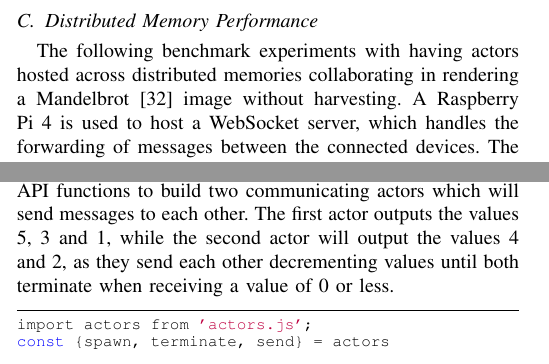
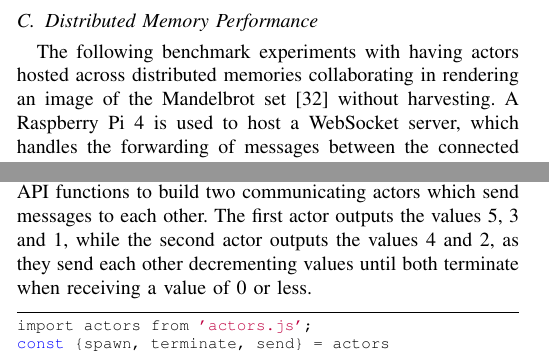
Before and after one commit to Android2771/actors-fyp, a LaTeX paper (documentation/review-report/review.tex): two parts of the columns of page 5 of 6, joined at a grey line, cut so that both start at the same text. Compiled offline with pdfLaTeX.

Commit message:
Fixed review report

```diff
--- a/documentation/review-report/review.tex
+++ b/documentation/review-report/review.tex
@@ -215,7 +215,7 @@ The Savina benchmark suite defines parallel benchmarks where multiple actors per
     \end{centering}
 \end{figure}
 \subsection{Distributed Memory Performance}
-The following benchmark experiments with having actors hosted across distributed memories collaborating in rendering a Mandelbrot~\cite{mandelbrot} image without harvesting. A Raspberry Pi 4 is used to host a WebSocket server, which handles the forwarding of messages between the connected devices. The diagram below shows the speedup introduced when connecting a new device on the network with the following specifications.
+The following benchmark experiments with having actors hosted across distributed memories collaborating in rendering an image of the Mandelbrot set~\cite{mandelbrot} without harvesting. A Raspberry Pi 4 is used to host a WebSocket server, which handles the forwarding of messages between the connected devices. The diagram below shows the speedup introduced when connecting a new device on the network with the following specifications.
 \begin{itemize}
     \item OS --- Windows 10 Home (64 bit)
     \item CPU --- Intel Core i5--10500 6 cores up to 3.10GHz with hyper-threading enabled
@@ -229,7 +229,7 @@ In addition to the four workers and master hosted on the four-core device, new w
     \end{centering}
 \end{figure}
 \subsection{Single Instance Actor Based System Case Study}
-When making use of actors in a single instance, the developer is required to make use of three API functions taking in two parameters each. These functions allow the developer to \textbf{spawn} actors, \textbf{send} messages to them, and \textbf{terminate} them to free up memory. The example below makes use of these three API functions to build two communicating actors which will send messages to each other. The first actor outputs the values 5, 3 and 1, while the second actor will output the values 4 and 2, as they send each other decrementing values until both terminate when receiving a value of 0 or less.
+When making use of actors in a single instance, the developer is required to make use of three API functions taking in two parameters each. These functions allow the developer to \textbf{spawn} actors, \textbf{send} messages to them, and \textbf{terminate} them to free up memory. The example below makes use of these three API functions to build two communicating actors which send messages to each other. The first actor outputs the values 5, 3 and 1, while the second actor outputs the values 4 and 2, as they send each other decrementing values until both terminate when receiving a value of 0 or less.
 \begin{lstlisting}
 import actors from 'actors.js';
 const {spawn, terminate, send} = actors
```
